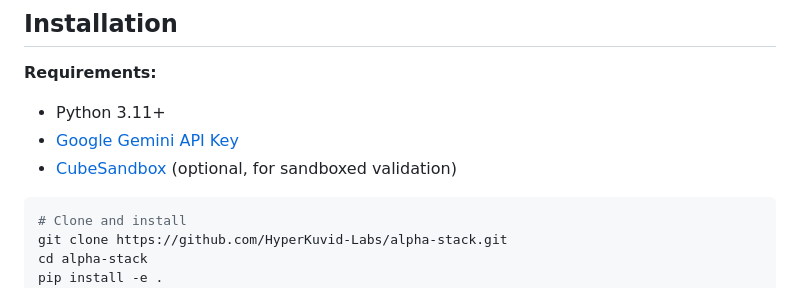
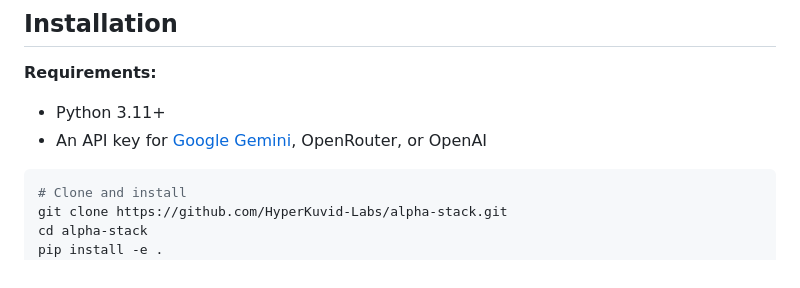
Before and after one commit to HyperKuvid-Labs/alpha-stack, a Markdown page: README.md, the part around the change. Drawn GitHub-style.

Commit message:
docs: clarify supported API keys

````diff
--- a/README.md
+++ b/README.md
@@ -91,8 +91,7 @@ graptLR:> LR
 
 **Requirements:**
 - Python 3.11+
-- [Google Gemini API Key](https://makersuite.google.com/app/apikey)
-- [CubeSandbox](https://github.com/TencentCloud/CubeSandbox) (optional, for sandboxed validation)
+- An API key for [Google Gemini](https://makersuite.google.com/app/apikey), OpenRouter, or OpenAI
 
 ```bash
 # Clone and install
````
